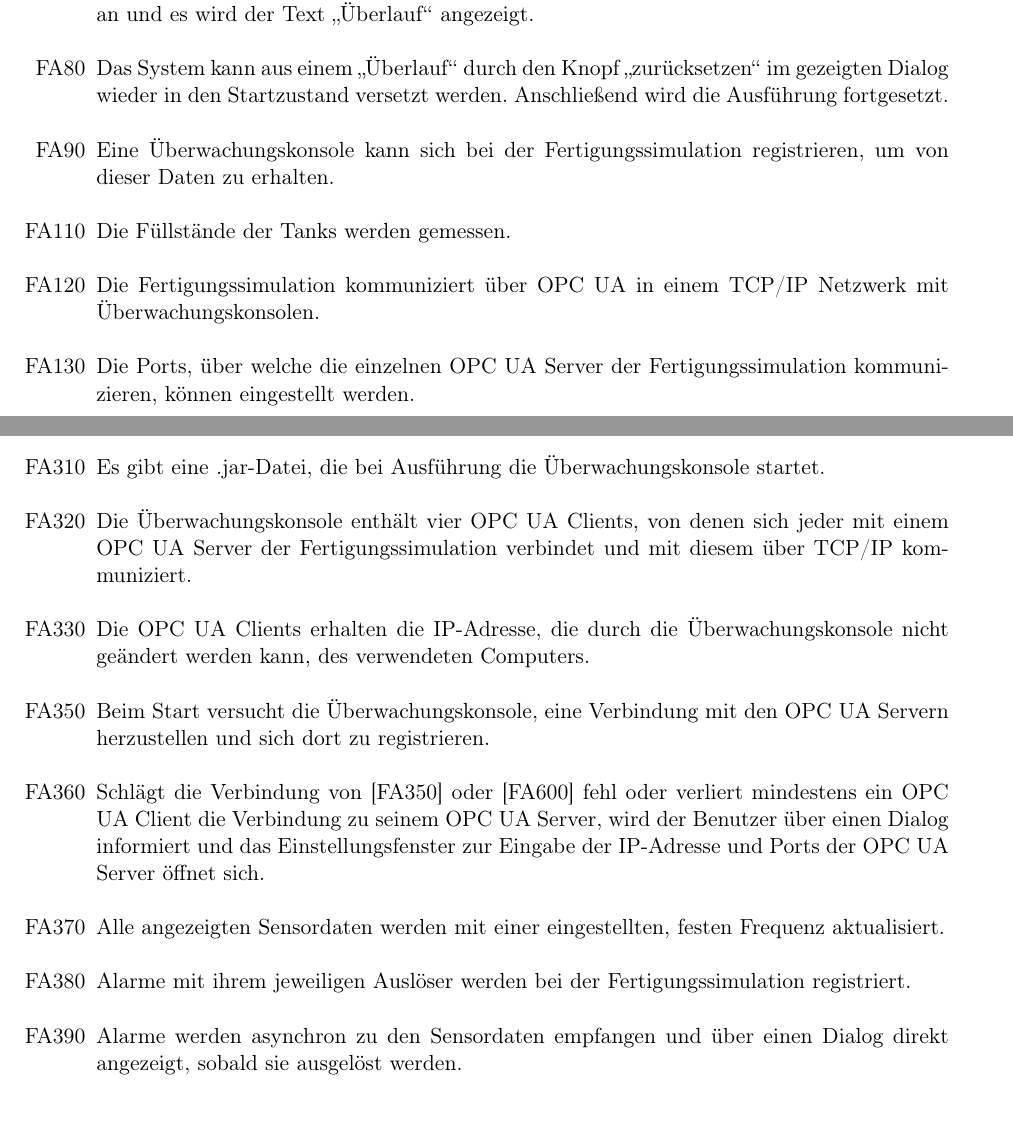
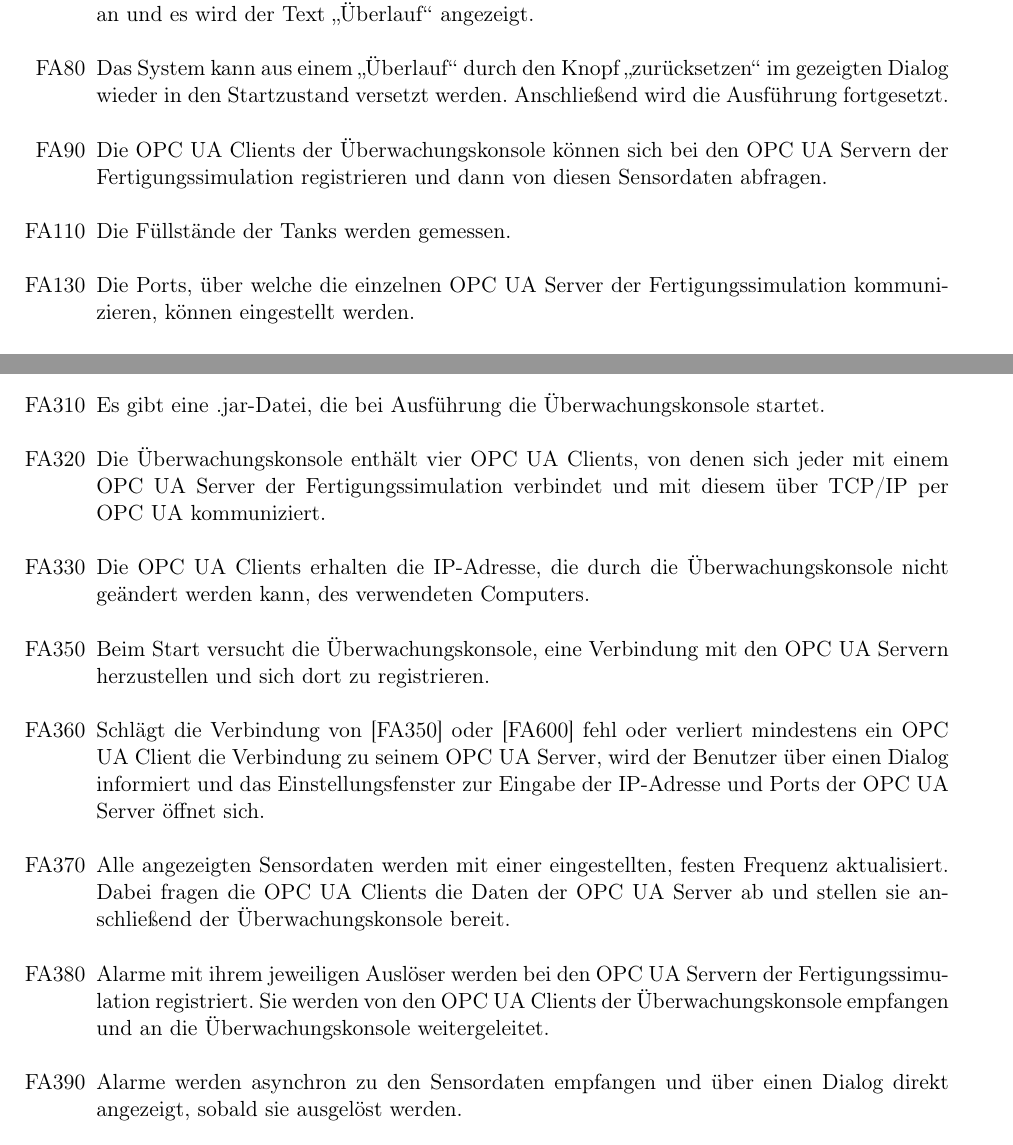
Before and after one commit to ByteHamster/PSE, a LaTeX document (docs/Pflichtenheft.tex): two parts of pages 11 and 13 of 33, joined at a grey line, cut so that both start at the same text. Compiled offline with pdfLaTeX.

Commit message:
[doc] Add FAs for interaction between programs.

```diff
--- a/docs/Pflichtenheft.tex
+++ b/docs/Pflichtenheft.tex
@@ -214,8 +214,8 @@ mindestens 2GHz getaktet sein.
   \item[FA70] Kommt es in der \gls{Fertigungssimulation} zu einem \"Uberlauf so h\"alt die \gls{Fertigungssimulation} an und es wird der Text "`\"Uberlauf"' angezeigt.
   \item[FA80] Das System kann aus einem "`\"Uberlauf"' durch den Knopf "`zur\"ucksetzen"' im gezeigten Dialog wieder in den Startzustand versetzt werden. Anschlie{\ss}end wird die Ausführung fortgesetzt.
-  \item[FA90] Eine \gls{Uberwachungskonsole} kann sich bei der \gls{Fertigungssimulation} registrieren, um von dieser Daten zu erhalten.
+  \item[FA90] Die \glspl{OPC UA Client} der \gls{Uberwachungskonsole} k\"onnen sich bei den \glslink{OPC UA Server}{OPC UA Servern} der \gls{Fertigungssimulation} registrieren und dann von
+    diesen \glspl{Sensordatum} abfragen.
   \item[FA110] Die Füllstände der Tanks werden gemessen.
-  \item[FA120] Die \gls{Fertigungssimulation} kommuniziert über \gls{OPC UA} in einem \gls{TCP/IP} Netzwerk mit \glspl{Uberwachungskonsole}.
   \item[FA130] Die Ports, über welche die einzelnen \gls{OPC UA Server} der \gls{Fertigungssimulation} kommunizieren, können eingestellt werden.
   \item[FA140] Die \gls{Fertigungssimulation} besitzt vordefinierte \glspl{Simulations-Szenario}, die über das Menü gestartet werden können (Kann-Kriterium).
   \item[FA150] Ein \gls{Simulations-Szenario} ist ein fester, zeitlicher Ablauf, der komplexere Szenarien in der \gls{Fertigungssimulation} darstellt. Somit kann ohne aktive Nutzerinteraktion eine sich
@@ -254,12 +255,14 @@ mindestens 2GHz getaktet sein.
 \subsubsection{Funktionalität}
 \begin{enumerate}
   \item[FA310] Es gibt eine .jar-Datei, die bei Ausführung die \gls{Uberwachungskonsole} startet.
-  \item[FA320] Die \gls{Uberwachungskonsole} enthält vier \glspl{OPC UA Client}, von denen sich jeder mit einem \gls{OPC UA Server} der \gls{Fertigungssimulation} verbindet und mit diesem über \gls{TCP/IP} kommuniziert.
+  \item[FA320] Die \gls{Uberwachungskonsole} enthält vier \glspl{OPC UA Client}, von denen sich jeder mit einem \gls{OPC UA Server} der \gls{Fertigungssimulation} verbindet und mit diesem über \gls{TCP/IP} per \gls{OPC UA} kommuniziert.
   \item[FA330] Die \glspl{OPC UA Client} erhalten die \gls{IP-Adresse}, die durch die \gls{Uberwachungskonsole} nicht geändert werden kann, des verwendeten Computers.
   \item[FA350] Beim Start versucht die \gls{Uberwachungskonsole}, eine Verbindung mit den \glslink{OPC UA Server}{OPC UA Servern} herzustellen und sich dort zu registrieren.
   \item[FA360] Schlägt die Verbindung von [FA350] oder [FA600] fehl oder verliert mindestens ein \gls{OPC UA Client} die Verbindung zu seinem \gls{OPC UA Server}, wird der Benutzer über einen Dialog informiert und das Einstellungsfenster zur Eingabe der \gls{IP-Adresse} und Ports der \glspl{OPC UA Server} öffnet sich.
-  \item[FA370] Alle angezeigten \glspl{Sensordatum} werden mit einer eingestellten, festen Frequenz aktualisiert.
-  \item[FA380] Alarme mit ihrem jeweiligen Auslöser werden bei der \gls{Fertigungssimulation} registriert.
+  \item[FA370] Alle angezeigten \glspl{Sensordatum} werden mit einer eingestellten, festen Frequenz aktualisiert. Dabei fragen die \glspl{OPC UA Client} die Daten der \glspl{OPC UA Server}
+    ab und stellen sie anschlie{\ss}end der \gls{Uberwachungskonsole} bereit.
+  \item[FA380] Alarme mit ihrem jeweiligen Auslöser werden bei den \glslink{OPC UA Server}{OPC UA Servern} der \gls{Fertigungssimulation} registriert. Sie werden von den
+    \glslink{OPC UA Client}{OPC UA Clients} der \gls{Uberwachungskonsole} empfangen und an die \gls{Uberwachungskonsole} weitergeleitet.
   \item[FA390] Alarme werden asynchron zu den \glspl{Sensordatum} empfangen und über einen Dialog direkt angezeigt, sobald sie ausgelöst werden.
 \end{enumerate}
 
```
Also changed, not shown: docs/Pflichtenheft.tex (3 more changed lines).
